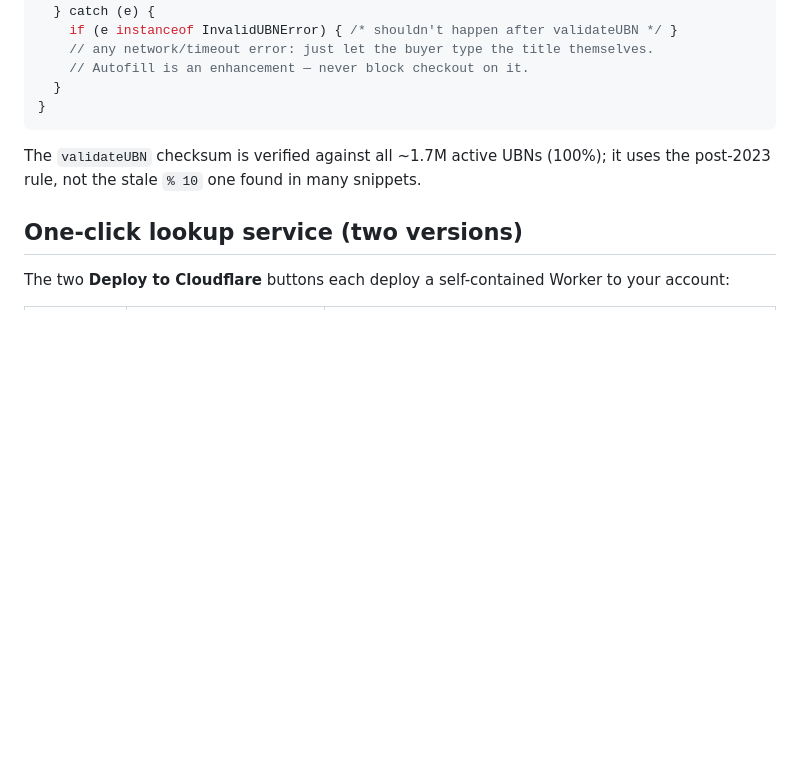
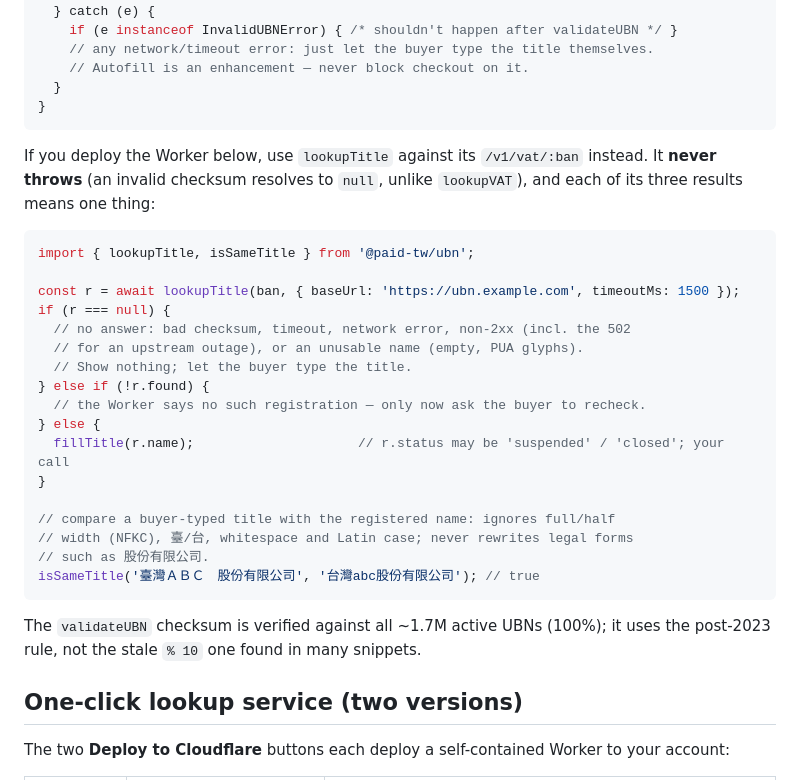
Before and after one commit to paid-tw/tw-ubn, a Markdown page: README.en.md, the part around the change. Drawn GitHub-style; blank space fills up the shorter version.

````diff
--- a/README.en.md
+++ b/README.en.md
@@ -70,6 +70,30 @@ if (validateUBN(ban)) {
     // Autofill is an enhancement — never block checkout on it.
   }
 }
+```
+
+If you deploy the Worker below, use `lookupTitle` against its `/v1/vat/:ban`
+instead. It **never throws** (an invalid checksum resolves to `null`, unlike
+`lookupVAT`), and each of its three results means one thing:
+
+```ts
+import { lookupTitle, isSameTitle } from '@paid-tw/ubn';
+
+const r = await lookupTitle(ban, { baseUrl: 'https://ubn.example.com', timeoutMs: 1500 });
+if (r === null) {
+  // no answer: bad checksum, timeout, network error, non-2xx (incl. the 502
+  // for an upstream outage), or an unusable name (empty, PUA glyphs).
+  // Show nothing; let the buyer type the title.
+} else if (!r.found) {
+  // the Worker says no such registration — only now ask the buyer to recheck.
+} else {
+  fillTitle(r.name);                     // r.status may be 'suspended' / 'closed'; your call
+}
+
+// compare a buyer-typed title with the registered name: ignores full/half
+// width (NFKC), 臺/台, whitespace and Latin case; never rewrites legal forms
+// such as 股份有限公司.
+isSameTitle('臺灣ＡＢＣ　股份有限公司', '台灣abc股份有限公司'); // true
 ```
 
 The `validateUBN` checksum is verified against all ~1.7M active UBNs (100%); it
````
Also changed, not shown: README.md (+21 -0 lines).
